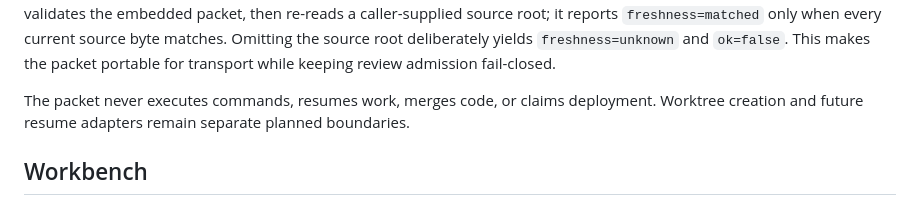
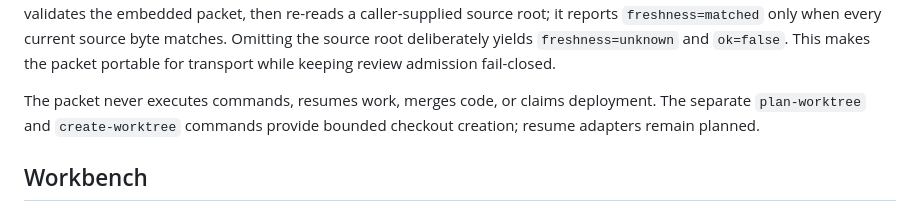
Before and after one commit to jonah-ux/forgeyard, a Markdown page: docs/architecture.md, the part around the change. Rendered like a GitHub page.

```diff
--- a/docs/architecture.md
+++ b/docs/architecture.md
@@ -22,8 +22,9 @@ then re-reads a caller-supplied source root; it reports `freshness=matched` only
 source byte matches. Omitting the source root deliberately yields `freshness=unknown` and `ok=false`.
 This makes the packet portable for transport while keeping review admission fail-closed.
 
-The packet never executes commands, resumes work, merges code, or claims deployment. Worktree
-creation and future resume adapters remain separate planned boundaries.
+The packet never executes commands, resumes work, merges code, or claims deployment. The separate
+`plan-worktree` and `create-worktree` commands provide bounded checkout creation; resume adapters
+remain planned.
 
 
 ## Workbench
```
Also changed, not shown: README.md (+6 -6 lines).
